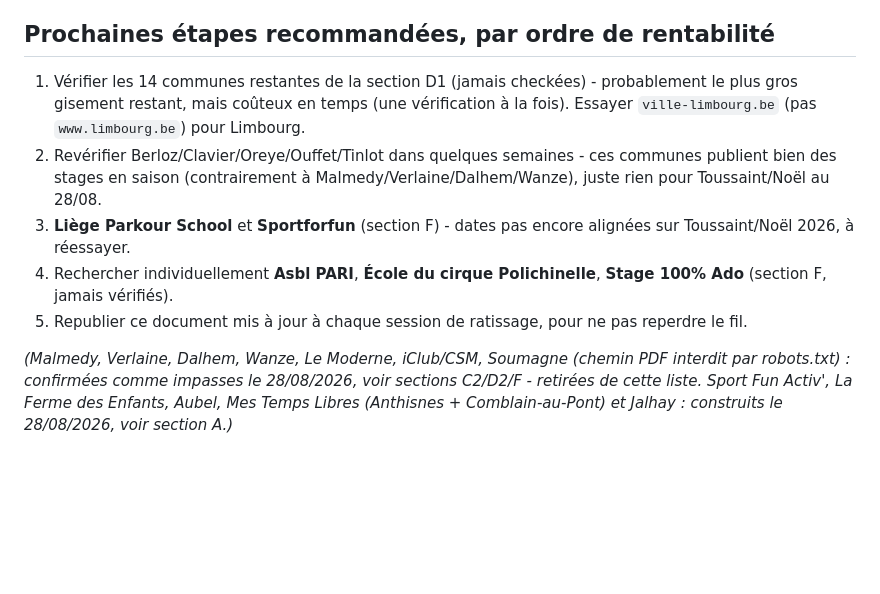
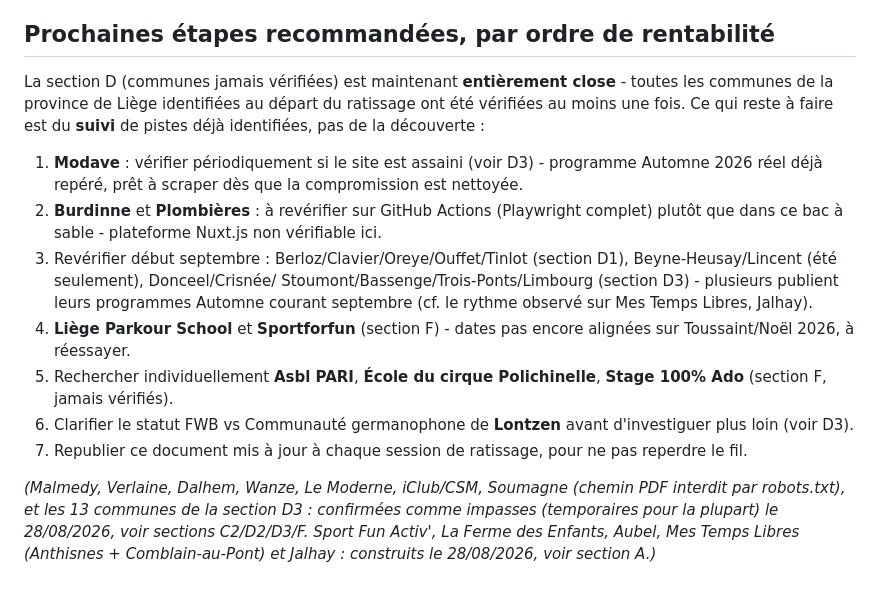
Before and after one commit to comelle-commu/stageo, a Markdown page: docs/ratissage-province-liege-2026-08-28.md, the part around one of its changes. GitHub-like rendering; blank space fills up the shorter version.

```diff
--- a/docs/ratissage-province-liege-2026-08-28.md
+++ b/docs/ratissage-province-liege-2026-08-28.md
@@ -183,14 +234,31 @@ fonctionne sans aucune authentification.
 
 ## Prochaines étapes recommandées, par ordre de rentabilité
 
-1. Vérifier les 14 communes restantes de la section D1 (jamais checkées) - probablement le plus gros gisement restant, mais coûteux en temps (une vérification à la fois). Essayer `ville-limbourg.be` (pas `www.limbourg.be`) pour Limbourg.
-2. Revérifier Berloz/Clavier/Oreye/Ouffet/Tinlot dans quelques semaines - ces communes publient bien des stages en saison (contrairement à Malmedy/Verlaine/Dalhem/Wanze), juste rien pour Toussaint/Noël au 28/08.
-3. **Liège Parkour School** et **Sportforfun** (section F) - dates pas encore alignées sur Toussaint/Noël 2026, à réessayer.
-4. Rechercher individuellement **Asbl PARI**, **École du cirque Polichinelle**, **Stage 100% Ado** (section F, jamais vérifiés).
-5. Republier ce document mis à jour à chaque session de ratissage, pour ne pas reperdre le fil.
+La section D (communes jamais vérifiées) est maintenant **entièrement
+close** - toutes les communes de la province de Liège identifiées au
+départ du ratissage ont été vérifiées au moins une fois. Ce qui reste à
+faire est du **suivi** de pistes déjà identifiées, pas de la découverte :
+
+1. **Modave** : vérifier périodiquement si le site est assaini (voir
+   D3) - programme Automne 2026 réel déjà repéré, prêt à scraper dès que
+   la compromission est nettoyée.
+2. **Burdinne** et **Plombières** : à revérifier sur GitHub Actions
+   (Playwright complet) plutôt que dans ce bac à sable - plateforme
+   Nuxt.js non vérifiable ici.
+3. Revérifier début septembre : Berloz/Clavier/Oreye/Ouffet/Tinlot
+   (section D1), Beyne-Heusay/Lincent (été seulement), Donceel/Crisnée/
+   Stoumont/Bassenge/Trois-Ponts/Limbourg (section D3) - plusieurs
+   publient leurs programmes Automne courant septembre (cf. le rythme
+   observé sur Mes Temps Libres, Jalhay).
+4. **Liège Parkour School** et **Sportforfun** (section F) - dates pas encore alignées sur Toussaint/Noël 2026, à réessayer.
+5. Rechercher individuellement **Asbl PARI**, **École du cirque Polichinelle**, **Stage 100% Ado** (section F, jamais vérifiés).
+6. Clarifier le statut FWB vs Communauté germanophone de **Lontzen**
+   avant d'investiguer plus loin (voir D3).
+7. Republier ce document mis à jour à chaque session de ratissage, pour ne pas reperdre le fil.
 
 *(Malmedy, Verlaine, Dalhem, Wanze, Le Moderne, iClub/CSM, Soumagne
-(chemin PDF interdit par robots.txt) : confirmées comme impasses le
-28/08/2026, voir sections C2/D2/F - retirées de cette liste. Sport Fun
-Activ', La Ferme des Enfants, Aubel, Mes Temps Libres (Anthisnes +
-Comblain-au-Pont) et Jalhay : construits le 28/08/2026, voir section A.)*
+(chemin PDF interdit par robots.txt), et les 13 communes de la section
+D3 : confirmées comme impasses (temporaires pour la plupart) le
+28/08/2026, voir sections C2/D2/D3/F. Sport Fun Activ', La Ferme des
+Enfants, Aubel, Mes Temps Libres (Anthisnes + Comblain-au-Pont) et
+Jalhay : construits le 28/08/2026, voir section A.)*
```
Also changed, not shown: other parts of docs/ratissage-province-liege-2026-08-28.md (+56 -5 lines).
